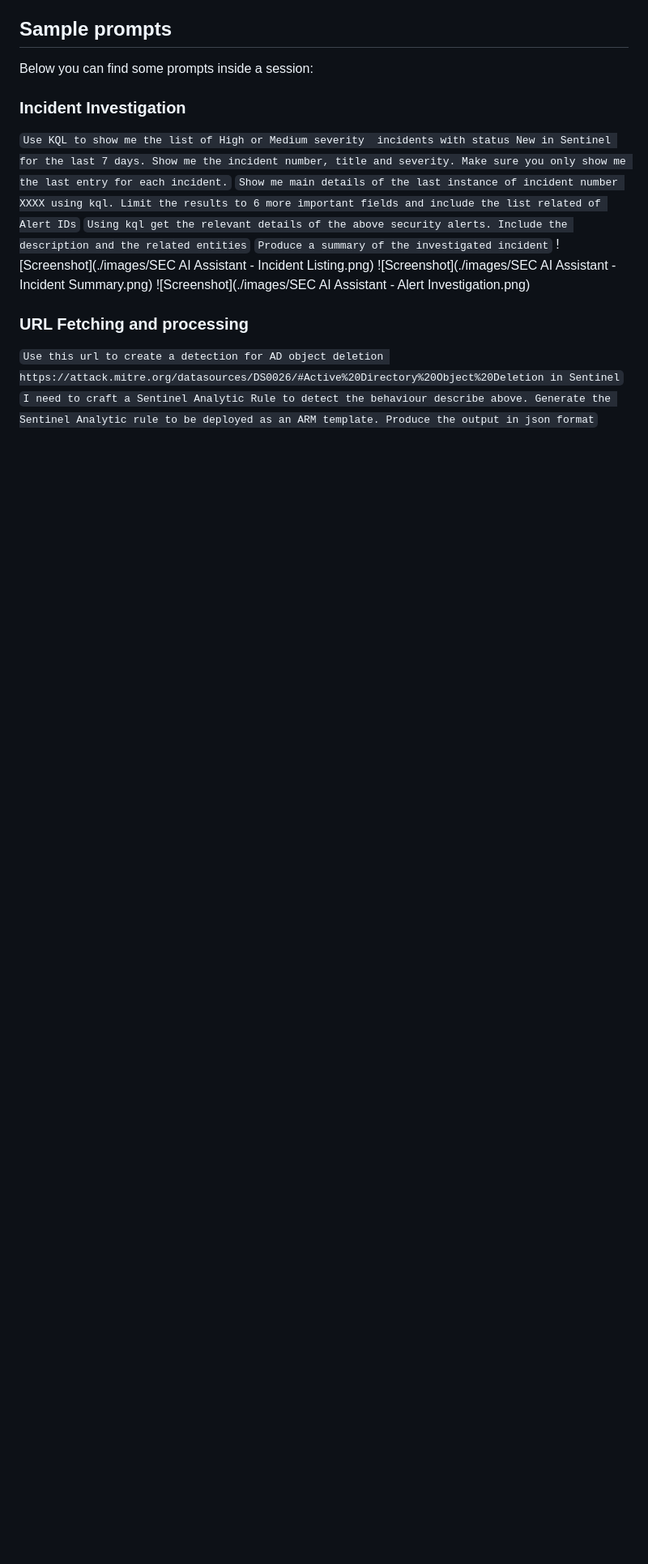
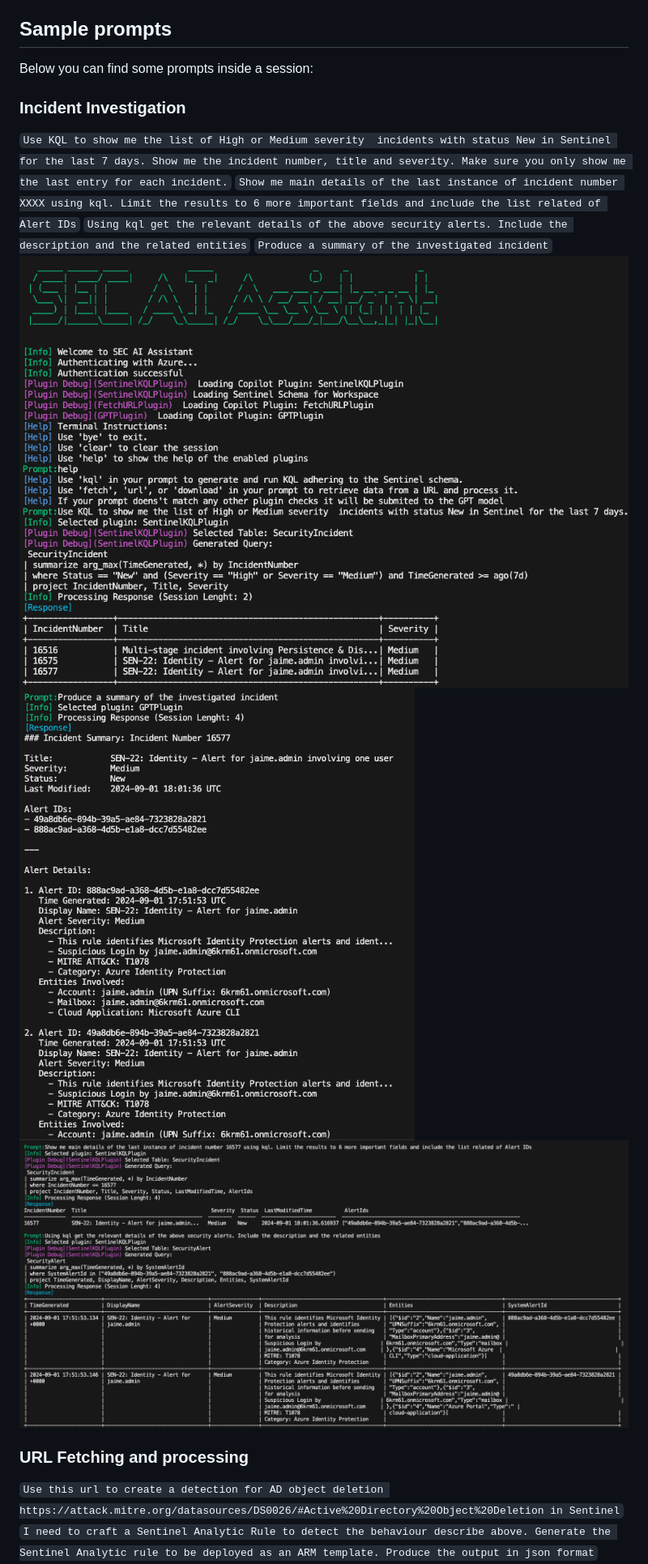
Before and after one commit to jguimera/SecAIAssistant, a Markdown page: README.md, the part around one of its changes. Shown at 81% size. GitHub-like rendering; blank space fills up the shorter version.

```diff
--- a/README.md
+++ b/README.md
@@ -31,9 +31,9 @@ Below you can find some prompts inside a session:
 `Show me main details of the last instance of incident number XXXX using kql. Limit the results to 6 more important fields and include the list related of Alert IDs`
 `Using kql get the relevant details of the above security alerts. Include the description and the related entities`
 `Produce a summary of the investigated incident`
-![Screenshot](./images/SEC AI Assistant - Incident Listing.png)
-![Screenshot](./images/SEC AI Assistant - Incident Summary.png)
-![Screenshot](./images/SEC AI Assistant - Alert Investigation.png)
+![Screenshot2](./images/SECAIAssistant-IncidentListing.png)
+![Screenshot3](./images/SECAIAssistant-IncidentSummary.png)
+![Screenshot4](./images/SECAIAssistant-AlertInvestigation.png)
 ### URL Fetching and processing
 `Use this url to create a detection for AD object deletion https://attack.mitre.org/datasources/DS0026/#Active%20Directory%20Object%20Deletion in Sentinel`
 `I need to craft a Sentinel Analytic Rule to detect the behaviour describe above. Generate the Sentinel Analytic rule to be deployed as an ARM template. Produce the output in json format`
```
Also changed, not shown: other parts of README.md (+3 -3 lines).
